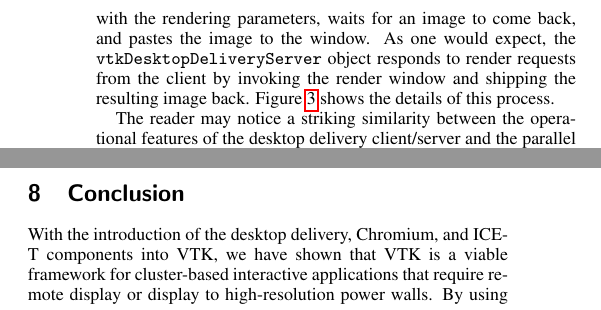
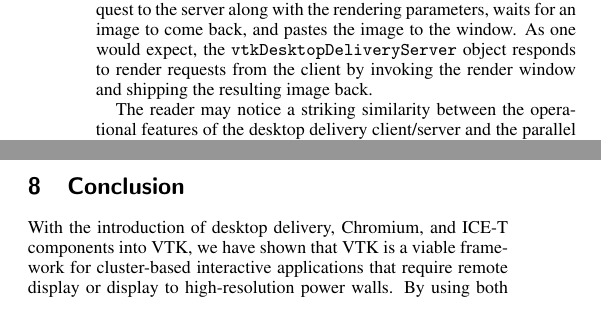
Before and after one commit to kmorel-papers/vtk_c2w, a LaTeX paper (vtkicet.tex): two parts of the columns of pages 4 and 5 of 7 before the commit and two parts of the columns of pages 4 and 5 of 8 after it, joined at a grey line, cut so that both start at the same text. Compiled offline with pdfLaTeX.

Commit message:
More proof reading.

```diff
--- a/vtkicet.tex
+++ b/vtkicet.tex
@@ -310,14 +311,14 @@
   socket, but does not have to be.
 
   The \cidentifier{vtk\-Desktop\-Delivery\-Client} object attaches itself
-  as an observer to a render window.  When a render event occurs, the
+  as an observer to a render window.  As shown in Figure
+  \ref{fig:desktop_delivery_interaction}, when a render event occurs, the
   desktop delivery client object sends a render request to the server along
   with the rendering parameters, waits for an image to come back, and
   pastes the image to the window.  As one would expect, the
   \cidentifier{vtk\-Desktop\-Delivery\-Server} object responds to render
   requests from the client by invoking the render window and shipping the
-  resulting image back.  Figure \ref{fig:desktop_delivery_interaction}
-  shows the details of this process.
+  resulting image back.
 
   The reader may notice a striking similarity between the operational
   features of the desktop delivery client/server and the parallel render
@@ -540,11 +541,11 @@
   \section{Conclusion}
   \label{sec:conclusion}
 
-  With the introduction of the desktop delivery, Chromium, and ICE-T
-  components into VTK, we have shown that VTK is a viable framework for
-  cluster-based interactive applications that require remote display or
-  display to high-resolution power walls.  By using both the image-centric
-  level of detail provided by the reduction factors in conjunction with the
+  With the introduction of desktop delivery, Chromium, and ICE-T components
+  into VTK, we have shown that VTK is a viable framework for cluster-based
+  interactive applications that require remote display or display to
+  high-resolution power walls.  By using both the image-centric level of
+  detail provided by the reduction factors in conjunction with the
   geometry-centric level of detail directly provided by VTK, we can achieve
   highly interactive rendering for almost any image transfer, compositing,
   or rendering speeds.  \sticky{Some empirical evidence, i.e. with LLNL
```
Also changed, not shown: Makefile, images/Makefile, images/ParallelRenderManagerInteraction.pdf, vtkicet.tex (21 more changed lines).
